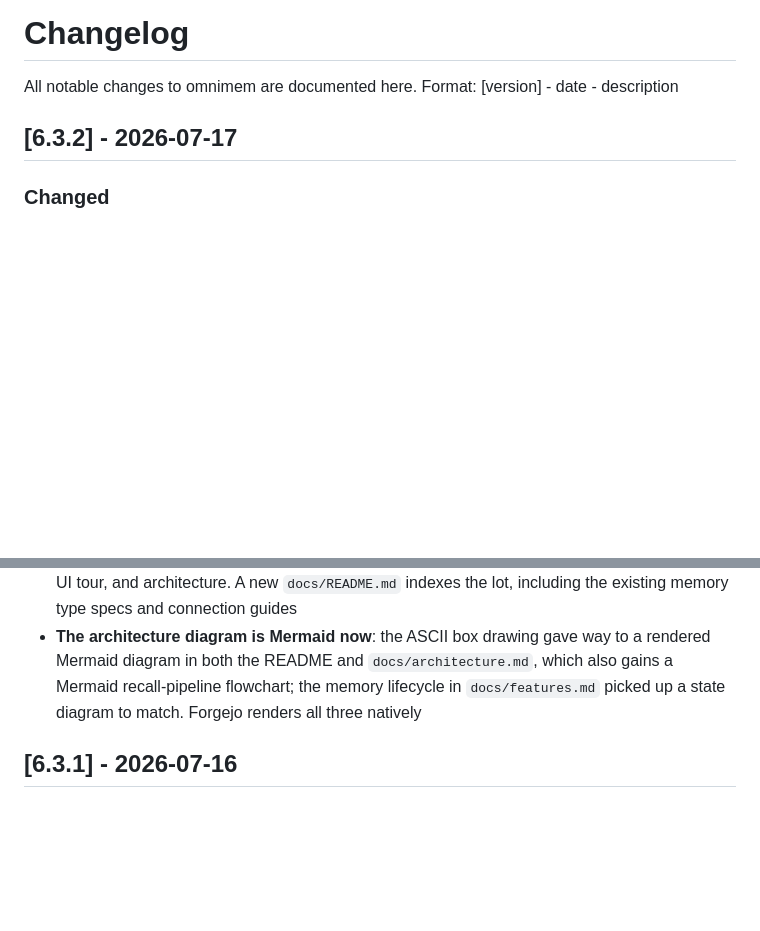
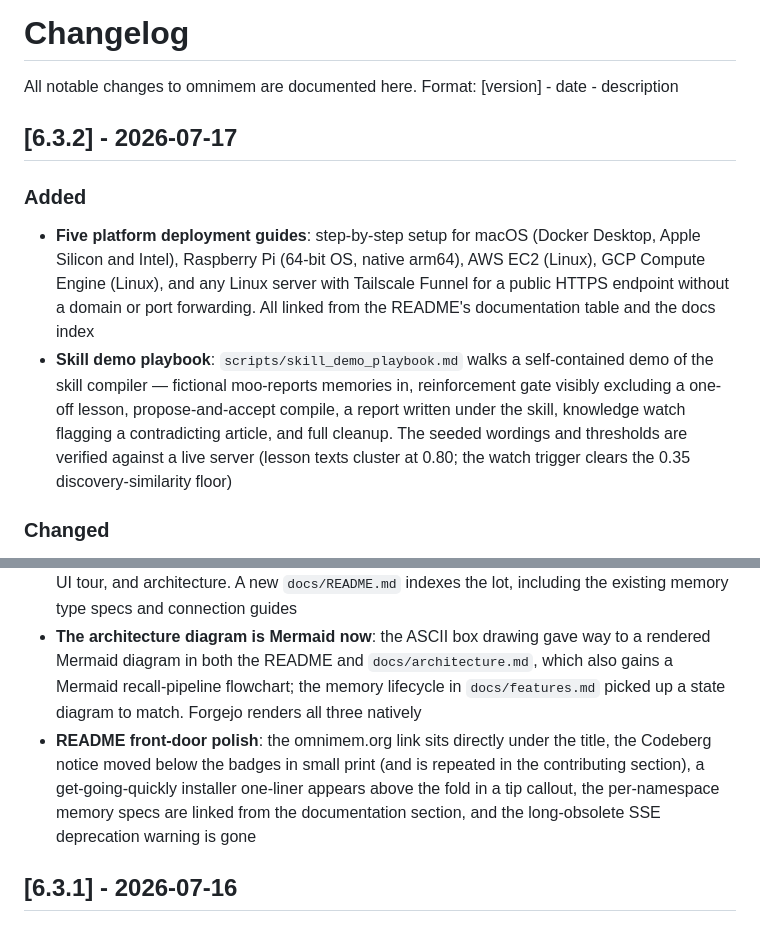
Before and after one commit to richarvey/OmniMem, a Markdown page: CHANGELOG.md, 2 parts joined by grey strips. GitHub-like rendering; blank space fills up the shorter version.

Commit message:
docs(changelog): 6.3.2 covers the deployment guides, demo playbook, and README polish
Co-Authored-By: Claude Fable 5 <noreply@anthropic.com>

```diff
--- a/CHANGELOG.md
+++ b/CHANGELOG.md
@@ -3,9 +3,13 @@ All notable changes to omnimem are documented here.
 Format: [version] - date - description
 
 ## [6.3.2] - 2026-07-17
+### Added
+- **Five platform deployment guides**: step-by-step setup for macOS (Docker Desktop, Apple Silicon and Intel), Raspberry Pi (64-bit OS, native arm64), AWS EC2 (Linux), GCP Compute Engine (Linux), and any Linux server with Tailscale Funnel for a public HTTPS endpoint without a domain or port forwarding. All linked from the README's documentation table and the docs index
+- **Skill demo playbook**: `scripts/skill_demo_playbook.md` walks a self-contained demo of the skill compiler — fictional moo-reports memories in, reinforcement gate visibly excluding a one-off lesson, propose-and-accept compile, a report written under the skill, knowledge watch flagging a contradicting article, and full cleanup. The seeded wordings and thresholds are verified against a live server (lesson texts cluster at 0.80; the watch trigger clears the 0.35 discovery-similarity floor)
 ### Changed
 - **The README became a front door and the manual moved to `docs/`**: the README had grown to over 600 lines of everything at once. It now reads like the [omnimem.org](https://omnimem.org) landing page — the problem, what OmniMem remembers, what makes it different, a quick start, and links out for the rest — while the detail moved into nine focused pages under `docs/`: quick start, features in depth, the skill compiler, the MCP tool reference, the configuration reference, RSS and knowledge, remote access (reverse proxy, OAuth, the 421/403 troubleshooting guide), the web UI tour, and architecture. A new `docs/README.md` indexes the lot, including the existing memory type specs and connection guides
 - **The architecture diagram is Mermaid now**: the ASCII box drawing gave way to a rendered Mermaid diagram in both the README and `docs/architecture.md`, which also gains a Mermaid recall-pipeline flowchart; the memory lifecycle in `docs/features.md` picked up a state diagram to match. Forgejo renders all three natively
+- **README front-door polish**: the omnimem.org link sits directly under the title, the Codeberg notice moved below the badges in small print (and is repeated in the contributing section), a get-going-quickly installer one-liner appears above the fold in a tip callout, the per-namespace memory specs are linked from the documentation section, and the long-obsolete SSE deprecation warning is gone
 
 ## [6.3.1] - 2026-07-16
 ### Added
```
